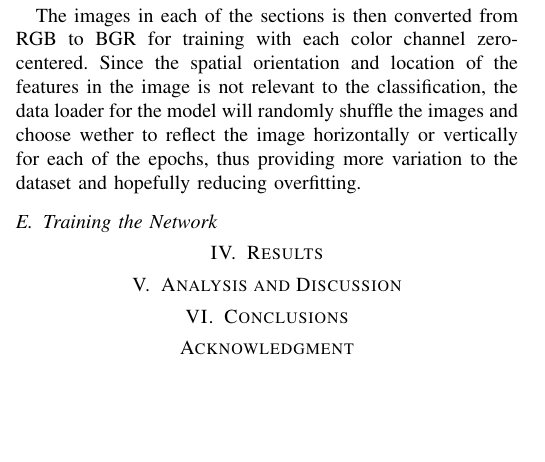
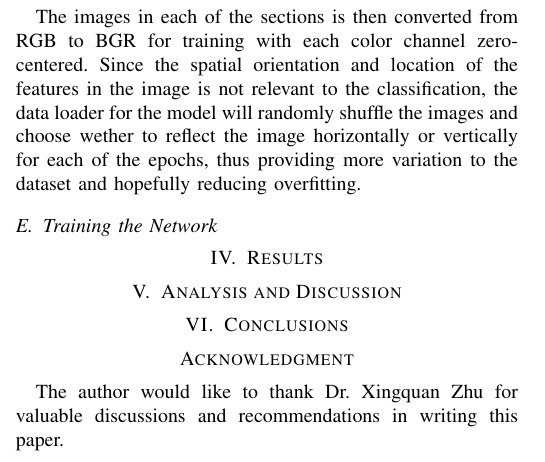
Before and after one commit to palmeida2016/breastCancer, a LaTeX paper (Project/Almeida_Pedro_DeepLearning_Report.tex): part of one column of page 2 of 3, cut so that both start at the same text, the shorter picture padded with empty space. Compiled offline with pdfLaTeX; a missing font is replaced by an installed copy or a similar font; a LaTeX package or settings file that is missing is left out.

Commit message:
Added acknowledgement section

```diff
--- a/Project/Almeida_Pedro_DeepLearning_Report.tex
+++ b/Project/Almeida_Pedro_DeepLearning_Report.tex
@@ -98,6 +98,7 @@ The images in each of the sections is then converted from RGB to BGR for trainin
 \section{Conclusions}
 
 \section*{Acknowledgment}
+The author would like to thank Dr. Xingquan Zhu for valuable discussions and recommendations in writing this paper.
 
 \bibliography{citations}
 
```
